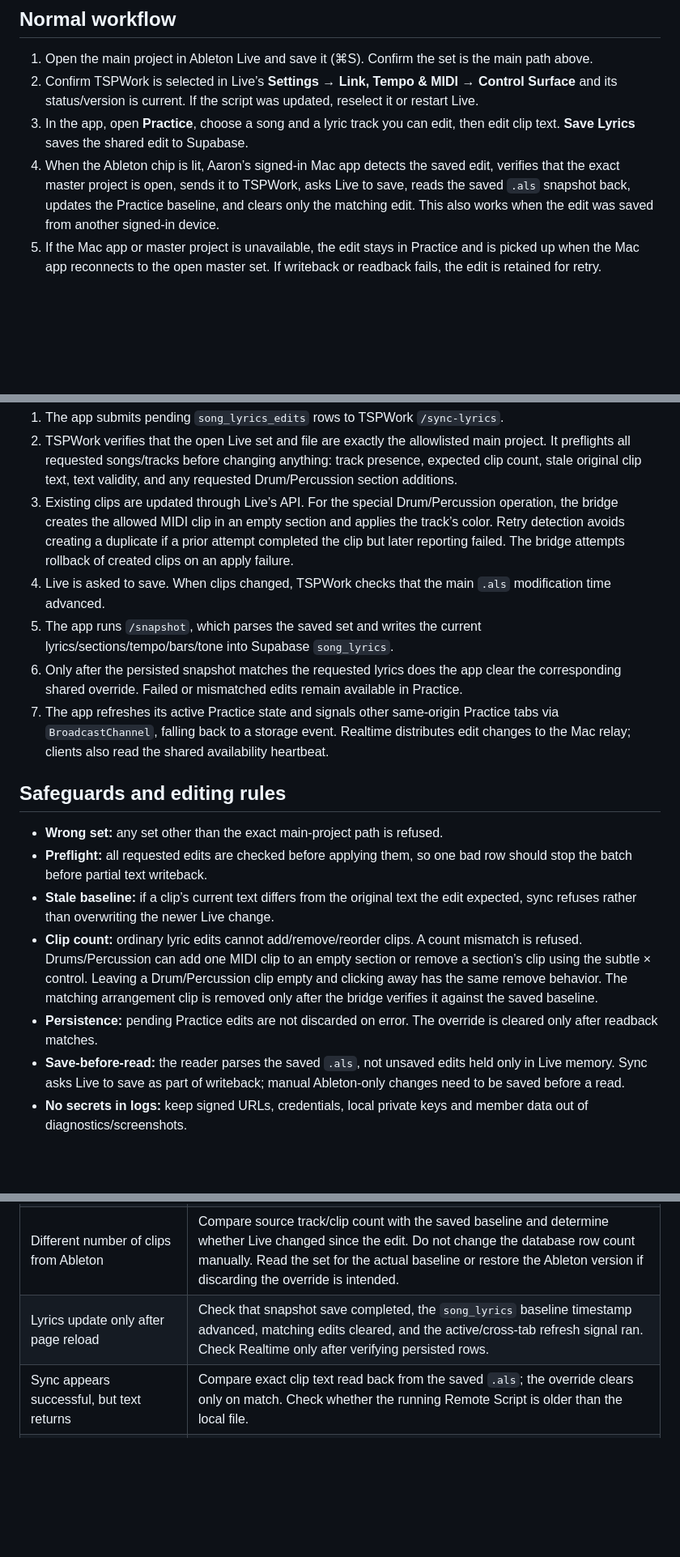
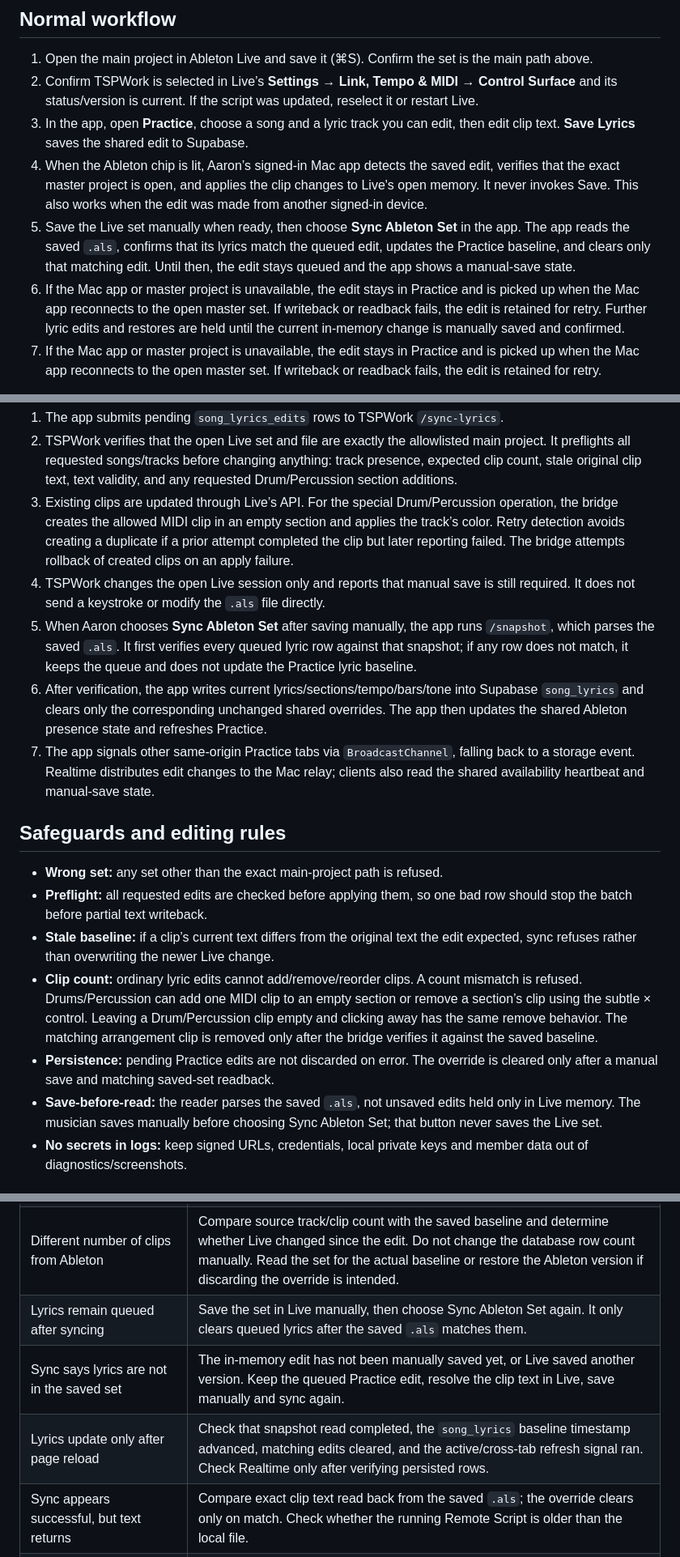
Before and after one commit to aaronmark2222/tsp-band-app-live, a Markdown page: ABLETON_LYRICS_SYNC.md, 3 parts joined by grey strips. Shown at 81% size. Rendered like a GitHub page; blank space fills up the shorter version.

Commit message:
Document manual Ableton save confirmation

```diff
--- a/ABLETON_LYRICS_SYNC.md
+++ b/ABLETON_LYRICS_SYNC.md
@@ -17,7 +17,9 @@ The bridge binds only to loopback (`127.0.0.1`), restricts browser origins to th
 1. Open the main project in Ableton Live and save it (⌘S). Confirm the set is the main path above.
 2. Confirm TSPWork is selected in Live’s **Settings → Link, Tempo & MIDI → Control Surface** and its status/version is current. If the script was updated, reselect it or restart Live.
 3. In the app, open **Practice**, choose a song and a lyric track you can edit, then edit clip text. **Save Lyrics** saves the shared edit to Supabase.
-4. When the Ableton chip is lit, Aaron’s signed-in Mac app detects the saved edit, verifies that the exact master project is open, sends it to TSPWork, asks Live to save, reads the saved `.als` snapshot back, updates the Practice baseline, and clears only the matching edit. This also works when the edit was saved from another signed-in device.
+4. When the Ableton chip is lit, Aaron’s signed-in Mac app detects the saved edit, verifies that the exact master project is open, and applies the clip changes to Live's open memory. It never invokes Save. This also works when the edit was made from another signed-in device.
+5. Save the Live set manually when ready, then choose **Sync Ableton Set** in the app. The app reads the saved `.als`, confirms that its lyrics match the queued edit, updates the Practice baseline, and clears only that matching edit. Until then, the edit stays queued and the app shows a manual-save state.
+6. If the Mac app or master project is unavailable, the edit stays in Practice and is picked up when the Mac app reconnects to the open master set. If writeback or readback fails, the edit is retained for retry. Further lyric edits and restores are held until the current in-memory change is manually saved and confirmed.
 5. If the Mac app or master project is unavailable, the edit stays in Practice and is picked up when the Mac app reconnects to the open master set. If writeback or readback fails, the edit is retained for retry.
 
 Beside **Sync Ableton Set**, the page shows how many saved Practice lyric-track edits are waiting to sync. The count refreshes when the page opens and when an edit is saved or cleared. The Ableton chip is shared across signed-in devices and is based on the Mac app’s recent heartbeat; it can take a few seconds to appear or disappear.
@@ -27,10 +29,10 @@ Beside **Sync Ableton Set**, the page shows how many saved Practice lyric-track
 1. The app submits pending `song_lyrics_edits` rows to TSPWork `/sync-lyrics`.
 2. TSPWork verifies that the open Live set and file are exactly the allowlisted main project. It preflights all requested songs/tracks before changing anything: track presence, expected clip count, stale original clip text, text validity, and any requested Drum/Percussion section additions.
 3. Existing clips are updated through Live’s API. For the special Drum/Percussion operation, the bridge creates the allowed MIDI clip in an empty section and applies the track’s color. Retry detection avoids creating a duplicate if a prior attempt completed the clip but later reporting failed. The bridge attempts rollback of created clips on an apply failure.
-4. Live is asked to save. When clips changed, TSPWork checks that the main `.als` modification time advanced.
-5. The app runs `/snapshot`, which parses the saved set and writes the current lyrics/sections/tempo/bars/tone into Supabase `song_lyrics`.
-6. Only after the persisted snapshot matches the requested lyrics does the app clear the corresponding shared override. Failed or mismatched edits remain available in Practice.
-7. The app refreshes its active Practice state and signals other same-origin Practice tabs via `BroadcastChannel`, falling back to a storage event. Realtime distributes edit changes to the Mac relay; clients also read the shared availability heartbeat.
+4. TSPWork changes the open Live session only and reports that manual save is still required. It does not send a keystroke or modify the `.als` file directly.
+5. When Aaron chooses **Sync Ableton Set** after saving manually, the app runs `/snapshot`, which parses the saved `.als`. It first verifies every queued lyric row against that snapshot; if any row does not match, it keeps the queue and does not update the Practice lyric baseline.
+6. After verification, the app writes current lyrics/sections/tempo/bars/tone into Supabase `song_lyrics` and clears only the corresponding unchanged shared overrides. The app then updates the shared Ableton presence state and refreshes Practice.
+7. The app signals other same-origin Practice tabs via `BroadcastChannel`, falling back to a storage event. Realtime distributes edit changes to the Mac relay; clients also read the shared availability heartbeat and manual-save state.
 
 ## Safeguards and editing rules
 
@@ -38,8 +40,8 @@ Beside **Sync Ableton Set**, the page shows how many saved Practice lyric-track
 - **Preflight:** all requested edits are checked before applying them, so one bad row should stop the batch before partial text writeback.
 - **Stale baseline:** if a clip’s current text differs from the original text the edit expected, sync refuses rather than overwriting the newer Live change.
 - **Clip count:** ordinary lyric edits cannot add/remove/reorder clips. A count mismatch is refused. Drums/Percussion can add one MIDI clip to an empty section or remove a section’s clip using the subtle × control. Leaving a Drum/Percussion clip empty and clicking away has the same remove behavior. The matching arrangement clip is removed only after the bridge verifies it against the saved baseline.
-- **Persistence:** pending Practice edits are not discarded on error. The override is cleared only after readback matches.
-- **Save-before-read:** the reader parses the saved `.als`, not unsaved edits held only in Live memory. Sync asks Live to save as part of writeback; manual Ableton-only changes need to be saved before a read.
+- **Persistence:** pending Practice edits are not discarded on error. The override is cleared only after a manual save and matching saved-set readback.
+- **Save-before-read:** the reader parses the saved `.als`, not unsaved edits held only in Live memory. The musician saves manually before choosing Sync Ableton Set; that button never saves the Live set.
 - **No secrets in logs:** keep signed URLs, credentials, local private keys and member data out of diagnostics/screenshots.
 
 ## Text representation
@@ -53,7 +55,9 @@ Ableton MIDI clip names hold the lyric text. A backslash (`\\`) means a logical
 | Could not read clip names | Is TSPWork running/current and Live’s correct set open? Check actual clip names, request log and bridge response. Keep the Practice edit. |
 | No saved Ableton baseline | Read/sync the main Ableton set first so the song and lyric tracks have a baseline. Empty Drums/Percussion tracks are valid; the current editor supports adding the first section clip. |
 | Different number of clips from Ableton | Compare source track/clip count with the saved baseline and determine whether Live changed since the edit. Do not change the database row count manually. Read the set for the actual baseline or restore the Ableton version if discarding the override is intended. |
-| Lyrics update only after page reload | Check that snapshot save completed, the `song_lyrics` baseline timestamp advanced, matching edits cleared, and the active/cross-tab refresh signal ran. Check Realtime only after verifying persisted rows. |
+| Lyrics remain queued after syncing | Save the set in Live manually, then choose Sync Ableton Set again. It only clears queued lyrics after the saved `.als` matches them. |
+| Sync says lyrics are not in the saved set | The in-memory edit has not been manually saved yet, or Live saved another version. Keep the queued Practice edit, resolve the clip text in Live, save manually and sync again. |
+| Lyrics update only after page reload | Check that snapshot read completed, the `song_lyrics` baseline timestamp advanced, matching edits cleared, and the active/cross-tab refresh signal ran. Check Realtime only after verifying persisted rows. |
 | Sync appears successful, but text returns | Compare exact clip text read back from the saved `.als`; the override clears only on match. Check whether the running Remote Script is older than the local file. |
 | Bridge unavailable or wrong version | Check loopback `/status`, Live’s selected control surface, site origin/certificate and installed script. Reselect TSPWork after updating `tspwork.py`. |
 
```
